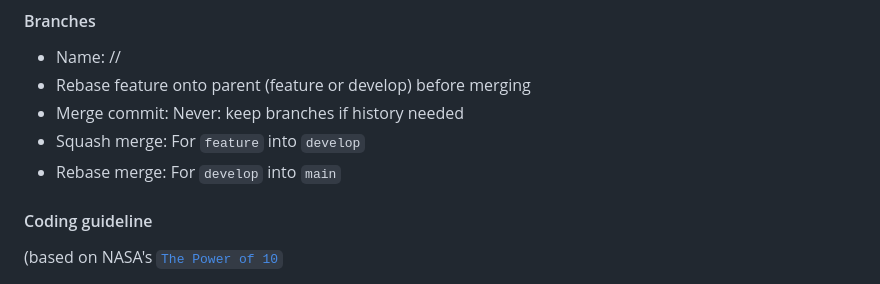
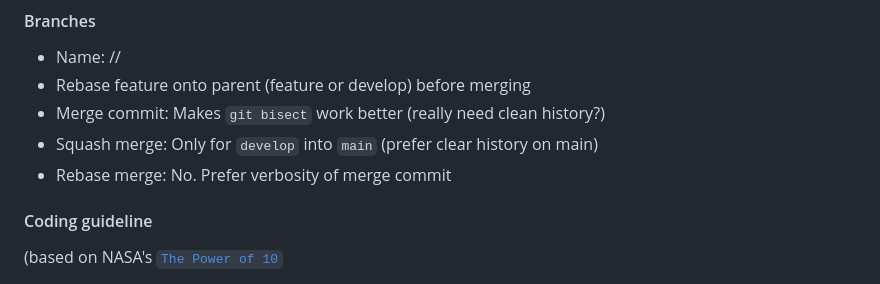
Before and after one commit to SinixND/Tak, a Markdown page: README.md, the part around the change. Drawn GitHub-style.

Commit message:
fix(Readme): Update branch merge section

```diff
--- a/README.md
+++ b/README.md
@@ -87,9 +87,9 @@ Utilize the following concepts:
 #### Branches
 - Name: <branchtype>/<issue-tracker-number>/<title>
 - Rebase feature onto parent (feature or develop) before merging
-- Merge commit: Never: keep branches if history needed
-- Squash merge: For `feature` into `develop`
-- Rebase merge: For `develop` into `main`
+- Merge commit: Makes `git bisect` work better (really need clean history?)
+- Squash merge: Only for `develop` into `main` (prefer clear history on main)
+- Rebase merge: No. Prefer verbosity of merge commit
 
 #### Coding guideline
 (based on NASA's [`The Power of 10`](https:/spinroot.com/gerard/pdf/P10.pdf)
```
